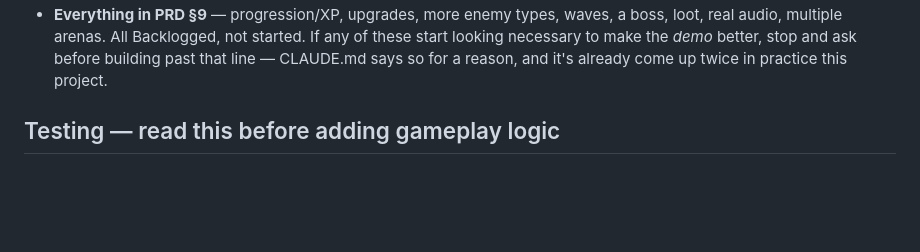
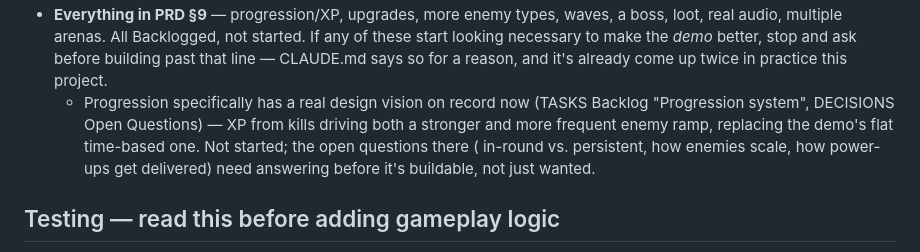
Before and after one commit to awwi-cmd/pab-android, a Markdown page: NEXT.md, the part around the change. Rendered like a GitHub page; blank space fills up the shorter version.

```diff
--- a/NEXT.md
+++ b/NEXT.md
@@ -68,6 +68,12 @@ follow.
   started. If any of these start looking necessary to make the *demo*
   better, stop and ask before building past that line — CLAUDE.md says so
   for a reason, and it's already come up twice in practice this project.
+  - Progression specifically has a real design vision on record now (TASKS
+    Backlog "Progression system", DECISIONS Open Questions) — XP from kills
+    driving both a stronger and more frequent enemy ramp, replacing the
+    demo's flat time-based one. Not started; the open questions there (
+    in-round vs. persistent, how enemies scale, how power-ups get
+    delivered) need answering before it's buildable, not just wanted.
 
 ## Testing — read this before adding gameplay logic
 
```
Also changed, not shown: DECISIONS.md (+11 -0 lines), TASKS.md (+19 -1 lines).
